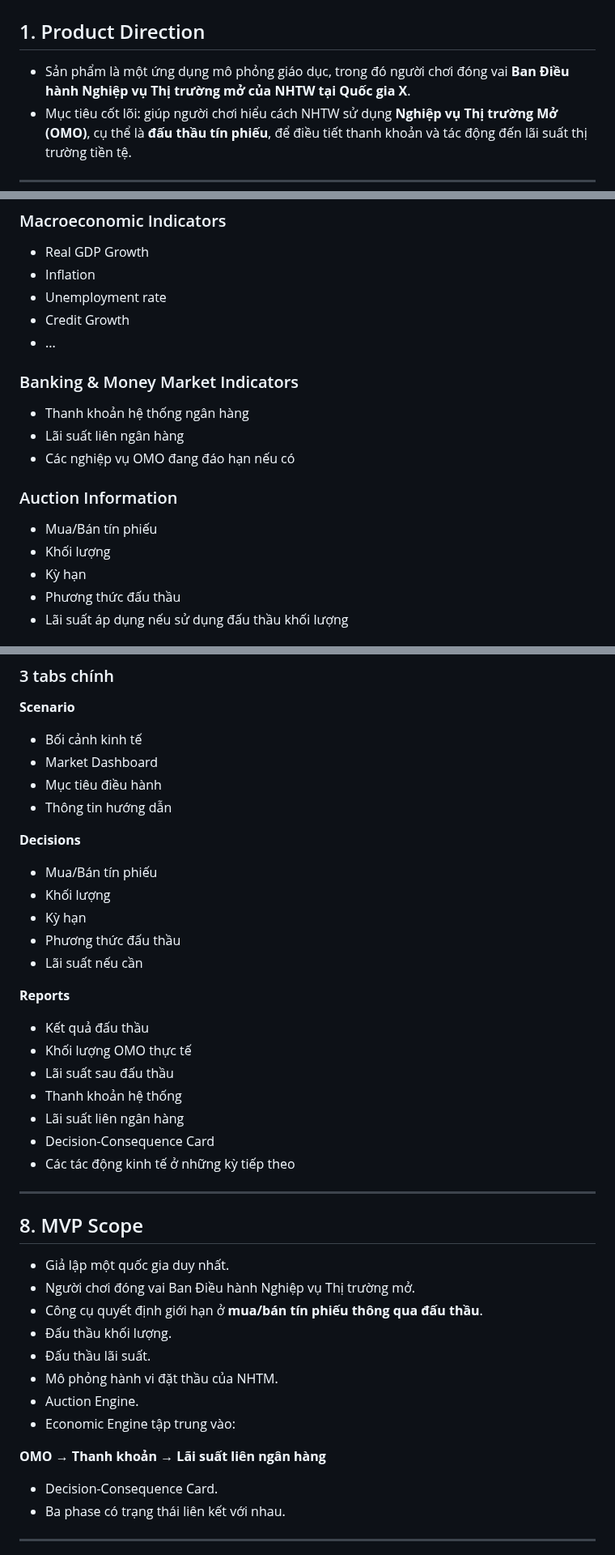
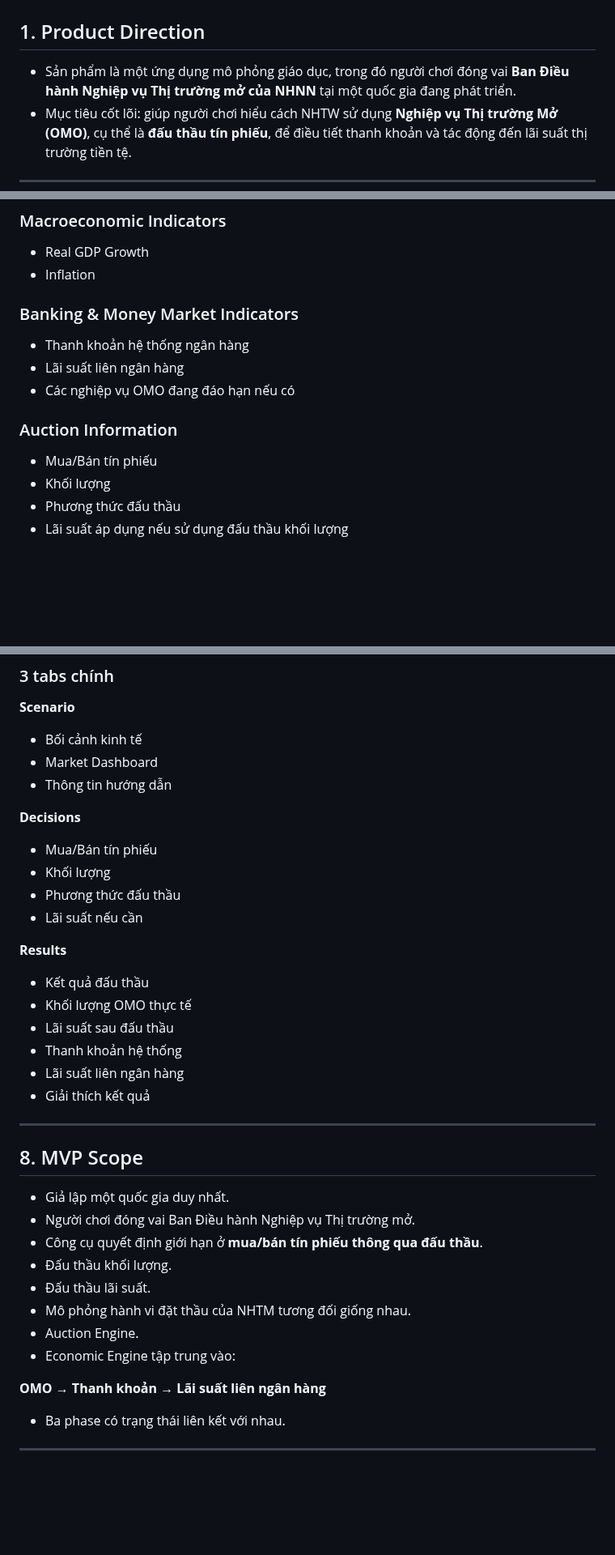
Before and after one commit to FTU-Legacy-63/G03, a Markdown page: solution_structure.md, 3 parts joined by grey strips. Shown at 81% size. Drawn GitHub-style; blank space fills up the shorter version.

```diff
--- a/G03_SOLUTION_STRUCTURE.md
+++ b/solution_structure.md
@@ -2,7 +2,7 @@
 
 ## 1. Product Direction
 
-- Sản phẩm là một ứng dụng mô phỏng giáo dục, trong đó người chơi đóng vai **Ban Điều hành Nghiệp vụ Thị trường mở của NHTW tại Quốc gia X**.
+- Sản phẩm là một ứng dụng mô phỏng giáo dục, trong đó người chơi đóng vai **Ban Điều hành Nghiệp vụ Thị trường mở của NHNN** tại một quốc gia đang phát triển.
 - Mục tiêu cốt lõi: giúp người chơi hiểu cách NHTW sử dụng **Nghiệp vụ Thị trường Mở (OMO)**, cụ thể là **đấu thầu tín phiếu**, để điều tiết thanh khoản và tác động đến lãi suất thị trường tiền tệ.
 
 ---
@@ -21,9 +21,6 @@ Kết quả của phase trước được giữ lại và trở thành trạng t
 
 - Real GDP Growth
 - Inflation
-- Unemployment rate
-- Credit Growth
-- ...
 
 ### Banking & Money Market Indicators
 
@@ -35,7 +32,6 @@ Kết quả của phase trước được giữ lại và trở thành trạng t
 
 - Mua/Bán tín phiếu
 - Khối lượng
-- Kỳ hạn
 - Phương thức đấu thầu
 - Lãi suất áp dụng nếu sử dụng đấu thầu khối lượng
 
@@ -142,26 +110,23 @@ Không có một phương thức đấu thầu luôn tối ưu trong mọi scena
 
 - Bối cảnh kinh tế
 - Market Dashboard
-- Mục tiêu điều hành
 - Thông tin hướng dẫn
 
 **Decisions**
 
 - Mua/Bán tín phiếu
 - Khối lượng
-- Kỳ hạn
 - Phương thức đấu thầu
 - Lãi suất nếu cần
 
-**Reports**
+**Results**
 
 - Kết quả đấu thầu
 - Khối lượng OMO thực tế
 - Lãi suất sau đấu thầu
 - Thanh khoản hệ thống
 - Lãi suất liên ngân hàng
-- Decision-Consequence Card
-- Các tác động kinh tế ở những kỳ tiếp theo
+- Giải thích kết quả
 
 ---
 
@@ -172,13 +137,11 @@ Không có một phương thức đấu thầu luôn tối ưu trong mọi scena
 - Công cụ quyết định giới hạn ở **mua/bán tín phiếu thông qua đấu thầu**.
 - Đấu thầu khối lượng.
 - Đấu thầu lãi suất.
-- Mô phỏng hành vi đặt thầu của NHTM.
+- Mô phỏng hành vi đặt thầu của NHTM tương đối giống nhau.
 - Auction Engine.
 - Economic Engine tập trung vào:
 
 **OMO → Thanh khoản → Lãi suất liên ngân hàng**
-
-- Decision-Consequence Card.
 - Ba phase có trạng thái liên kết với nhau.
 
 ---
```
Also changed, not shown: other parts of solution_structure.md (+9 -38 lines).
